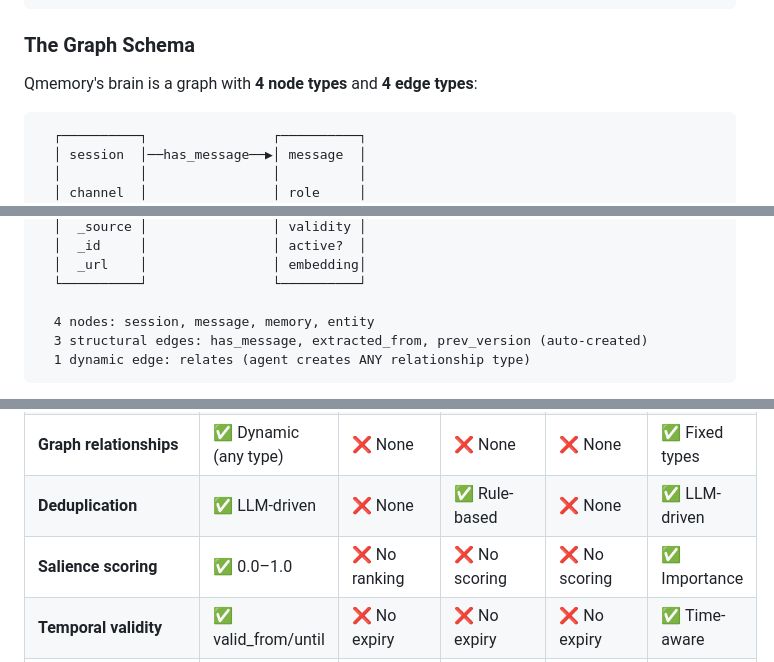
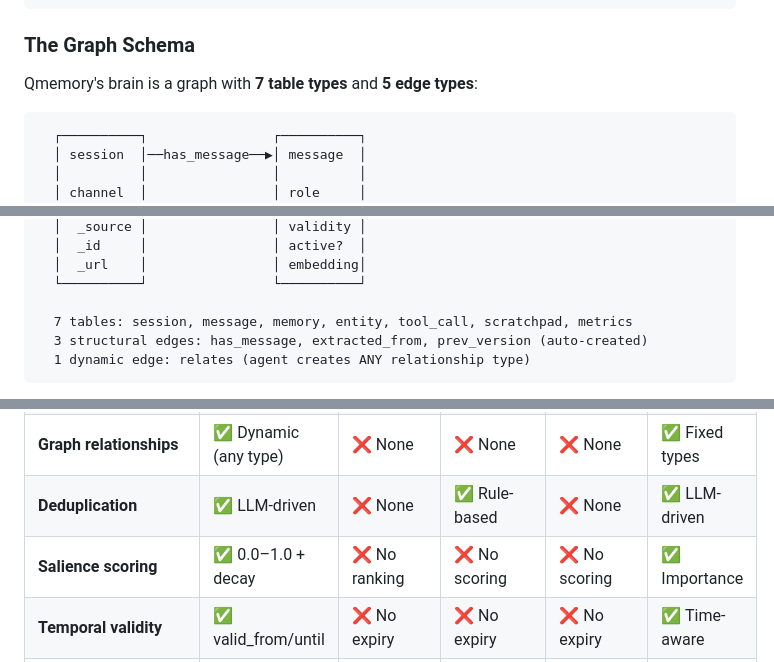
Before and after one commit to QusaiiSaleem/qmemory, a Markdown page: README.md, 3 parts joined by grey strips. Rendered like a GitHub page.

````diff
--- a/README.md
+++ b/README.md
@@ -195,7 +195,7 @@ _5 memories recalled, sorted by importance_
 
 ### The Graph Schema
 
-Qmemory's brain is a graph with **4 node types** and **4 edge types**:
+Qmemory's brain is a graph with **7 table types** and **5 edge types**:
 
 ```
   ┌──────────┐                ┌──────────┐
@@ -220,7 +220,7 @@ Qmemory's brain is a graph with **4 node types** and **4 edge types**:
   │  _url    │                │ embedding│
   └──────────┘                └──────────┘
 
-  4 nodes: session, message, memory, entity
+  7 tables: session, message, memory, entity, tool_call, scratchpad, metrics
   3 structural edges: has_message, extracted_from, prev_version (auto-created)
   1 dynamic edge: relates (agent creates ANY relationship type)
 ```
@@ -275,7 +278,7 @@ Qmemory's brain is a graph with **4 node types** and **4 edge types**:
 | **Cross-session recall** | ✅ 4-tier hybrid | ❌ Same-session only | ✅ Vector search | ✅ Vector search | ✅ Graph + vector |
 | **Graph relationships** | ✅ Dynamic (any type) | ❌ None | ❌ None | ❌ None | ✅ Fixed types |
 | **Deduplication** | ✅ LLM-driven | ❌ None | ✅ Rule-based | ❌ None | ✅ LLM-driven |
-| **Salience scoring** | ✅ 0.0–1.0 | ❌ No ranking | ❌ No scoring | ❌ No scoring | ✅ Importance |
+| **Salience scoring** | ✅ 0.0–1.0 + decay | ❌ No ranking | ❌ No scoring | ❌ No scoring | ✅ Importance |
 | **Temporal validity** | ✅ valid_from/until | ❌ No expiry | ❌ No expiry | ❌ No expiry | ✅ Time-aware |
 | **Background linking** | ✅ Every 5 min | ❌ None | ❌ None | ❌ None | ✅ Periodic |
 | **Reflection/synthesis** | ✅ Every 30 min | ❌ None | ❌ None | ❌ None | ✅ Periodic |
````
Also changed, not shown: other parts of README.md (+15 -7 lines).
